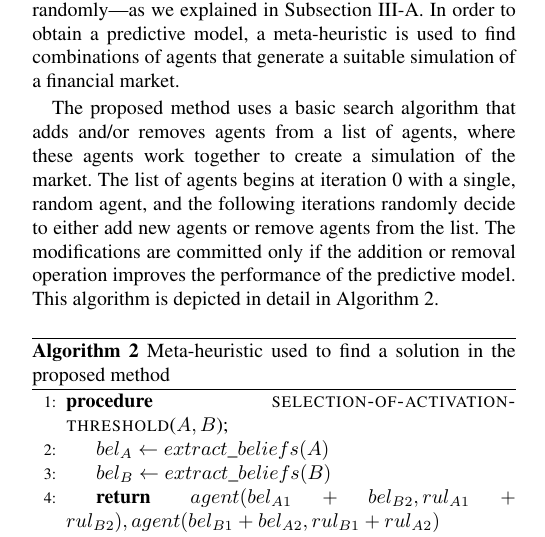
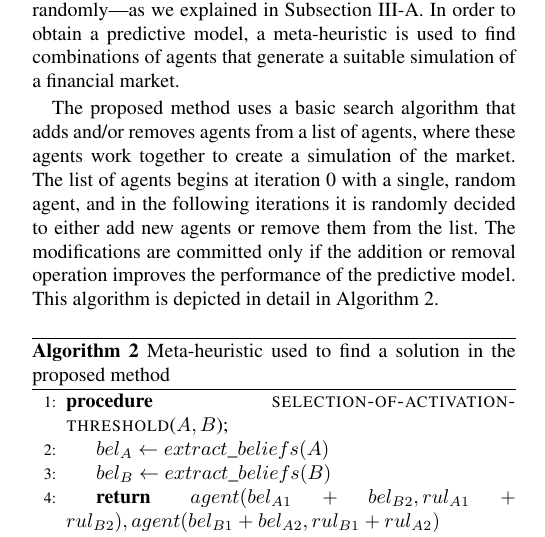
Before and after one commit to ml-tech-ltd/research-paper-1, a LaTeX paper (access.tex): part of one column of page 7 of 13, cut so that both start at the same text. Compiled offline with pdfLaTeX; a missing font is replaced by an installed copy or a similar font; a LaTeX package or settings file that is missing is left out.

Commit message:
Added comment on metaheuristic

```diff
--- a/access.tex
+++ b/access.tex
@@ -1049,8 +1052,8 @@ financial market.
 The proposed method uses a basic search algorithm that adds and/or removes
 agents from a list of agents, where these agents work together to create a
 simulation of the market. The list of agents begins at iteration 0 with a
-single, random agent, and the following iterations randomly decide to either
-add new agents or remove agents from the list. The modifications are committed
+single, random agent, and in the following iterations it is randomly decided to either
+add new agents or remove them from the list. The modifications are committed
 only if the addition or removal operation improves the performance of the
 predictive model. This algorithm is depicted in detail in
 Algorithm~\ref{algorithm:meta-heuristic}.
```
Also changed, not shown: access.tex (3 more changed lines).
